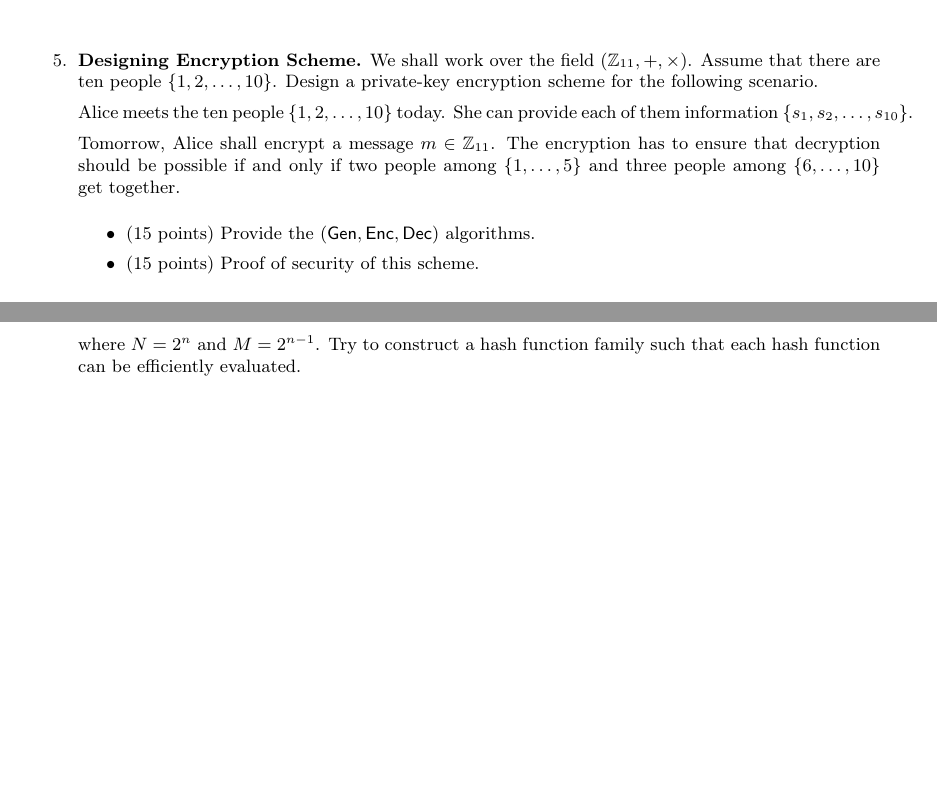
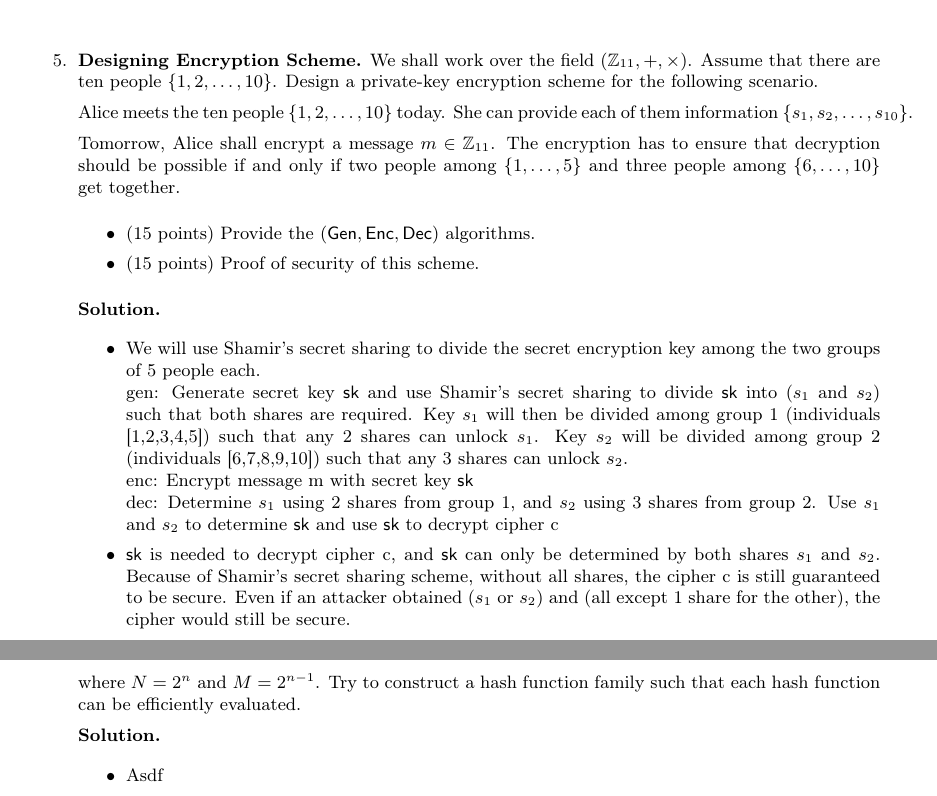
Before and after one commit to harrischristiansen/cs355_hw2, a LaTeX problem sheet (hw02.tex): two parts of pages 9 and 11 of 11, joined at a grey line, cut so that both start at the same text, the shorter picture padded with empty space. Compiled offline with pdfLaTeX.

Commit message:
Complete problem 5

```diff
--- a/hw02.tex
+++ b/hw02.tex
@@ -172,6 +177,16 @@
   \item (15 points) Provide the $(\gen,\enc,\dec)$ algorithms.
   \item (15 points) Proof of security of this scheme.
   \end{itemize}
+
+  {\bfseries Solution.}
+  \begin{itemize}
+  \item We will use Shamir's secret sharing to divide the secret encryption key among the two groups of 5 people each. \\
+  gen: Generate secret key $\sk$ and use Shamir's secret sharing to divide $\sk$ into ($s_1$ and $s_2$) such that both shares are required. Key $s_1$ will then be divided among group 1 (individuals [1,2,3,4,5]) such that any 2 shares can unlock $s_1$. Key $s_2$ will be divided among group 2 (individuals [6,7,8,9,10]) such that any 3 shares can unlock $s_2$. \\
+  enc: Encrypt message m with secret key $\sk$ \\
+  dec: Determine $s_1$ using 2 shares from group 1, and $s_2$ using 3 shares from group 2. Use $s_1$ and $s_2$ to determine $\sk$ and use $\sk$ to decrypt cipher c
+  \item $\sk$ is needed to decrypt cipher c, and $\sk$ can only be determined by both shares $s_1$ and $s_2$. Because of Shamir's secret sharing scheme, without all shares, the cipher c is still guaranteed to be secure. Even if an attacker obtained ($s_1$ or $s_2$) and (all except 1 share for the other), the cipher would still be secure.
+  \end{itemize}
+
 
 
 
@@ -205,6 +225,11 @@
   $$\probX{h(x_1)=h(x_2)\colon h\getsr\cH} = \frac1M \cdot\left(\frac{N-M}{N-1}\right),$$
   where $N=2^n$ and $M=2^{n-1}$.
   Try to construct a hash function family such that each hash function can be efficiently evaluated.
+
+  {\bfseries Solution.}
+  \begin{itemize}
+  \item Asdf
+  \end{itemize}
 
 
 
```
Also changed, not shown: hw02.pdf, hw02.tex (10 more changed lines).
